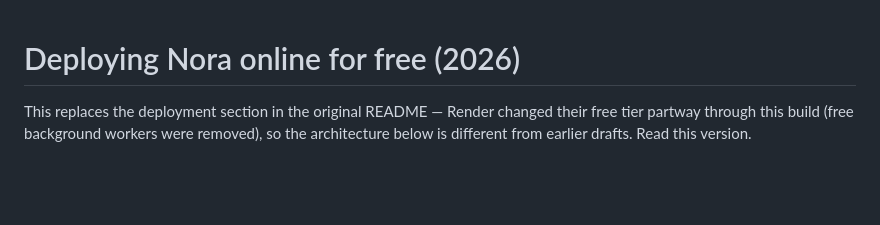
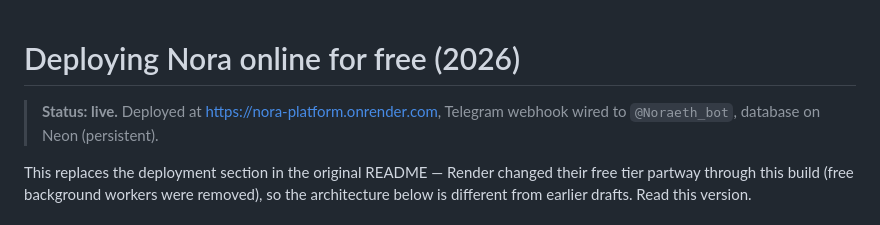
Before and after one commit to philmontewodros1/nora-platform, a Markdown page: DEPLOY-FREE-ONLINE.md, the part around the change. GitHub-like rendering; blank space fills up the shorter version.

Commit message:
Mark deploy status live in DEPLOY doc

```diff
--- a/DEPLOY-FREE-ONLINE.md
+++ b/DEPLOY-FREE-ONLINE.md
@@ -1,4 +1,7 @@
 # Deploying Nora online for free (2026)
+
+> **Status: live.** Deployed at https://nora-platform.onrender.com, Telegram
+> webhook wired to `@Noraeth_bot`, database on Neon (persistent).
 
 This replaces the deployment section in the original README — Render changed their free tier
 partway through this build (free background workers were removed), so the architecture below
```
